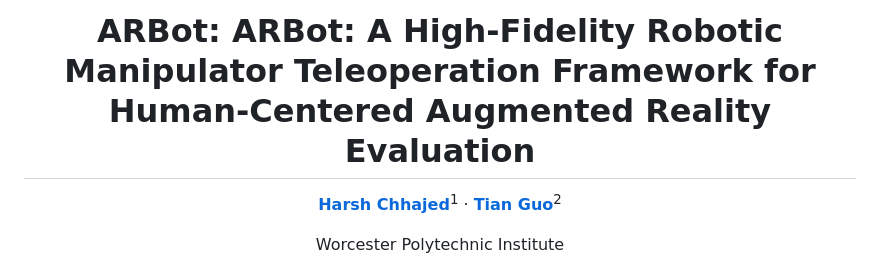
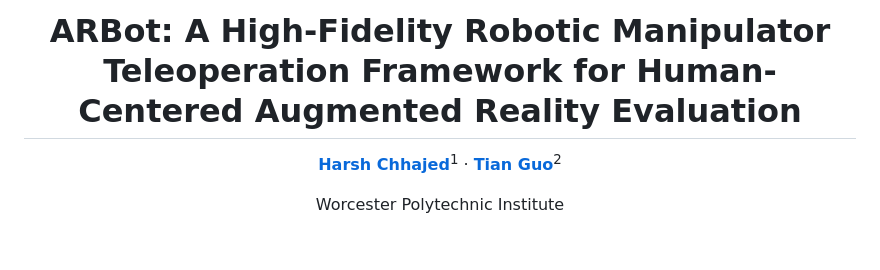
Before and after one commit to haileyrreed/ARBot, a Markdown page: README.md, the part around the change. GitHub-like rendering; blank space fills up the shorter version.

Commit message:
Fix duplicate title in README.md

```diff
--- a/README.md
+++ b/README.md
@@ -1,5 +1,5 @@
 <div align="center">
-<h1>ARBot: ARBot: A High-Fidelity Robotic Manipulator Teleoperation Framework for Human-Centered Augmented Reality Evaluation</h1>
+<h1>ARBot: A High-Fidelity Robotic Manipulator Teleoperation Framework for Human-Centered Augmented Reality Evaluation</h1>
 
 [**Harsh Chhajed**](https://sites.google.com/view/harshchhajed)<sup>1</sup> · [**Tian Guo**](https://tianguo.info/)<sup>2</sup>
 
```
